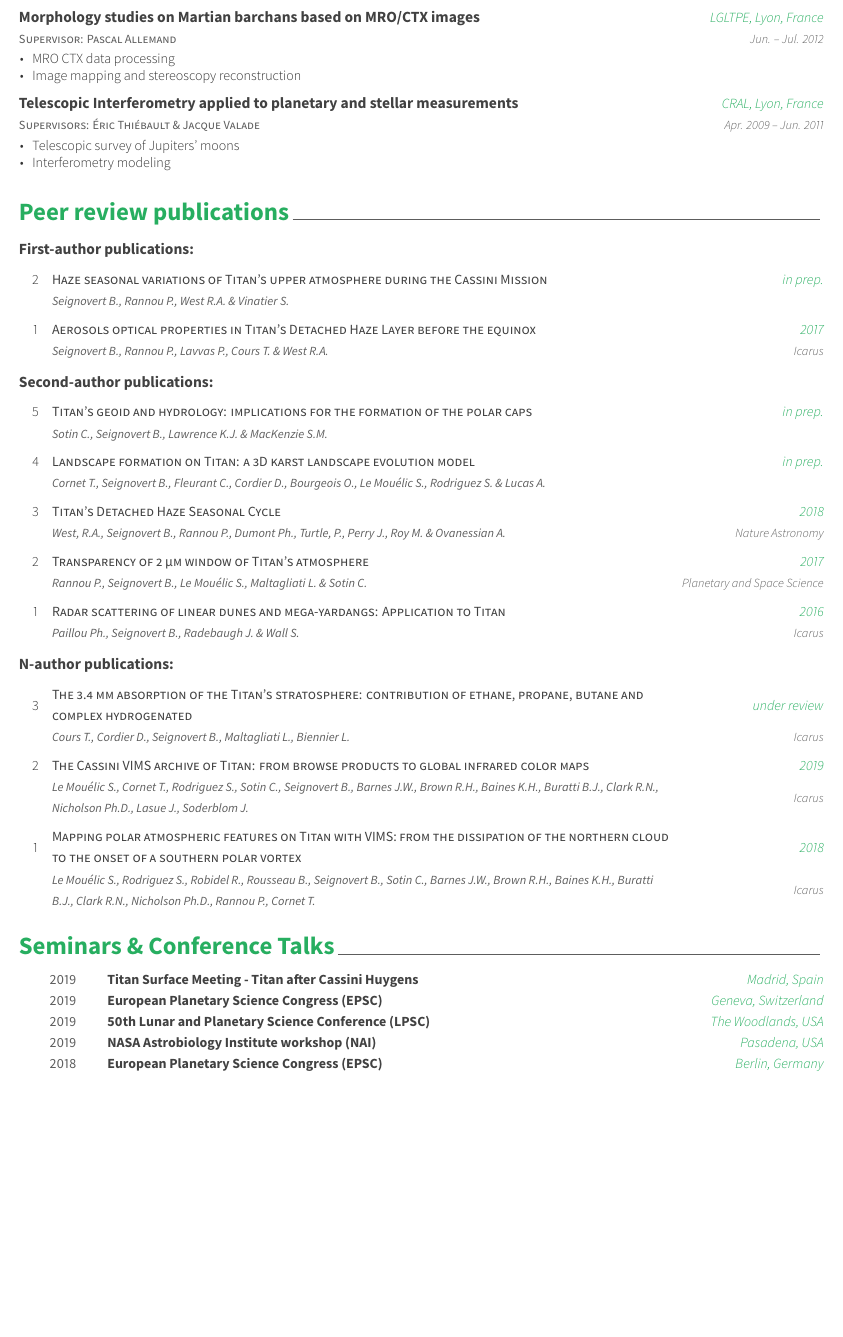
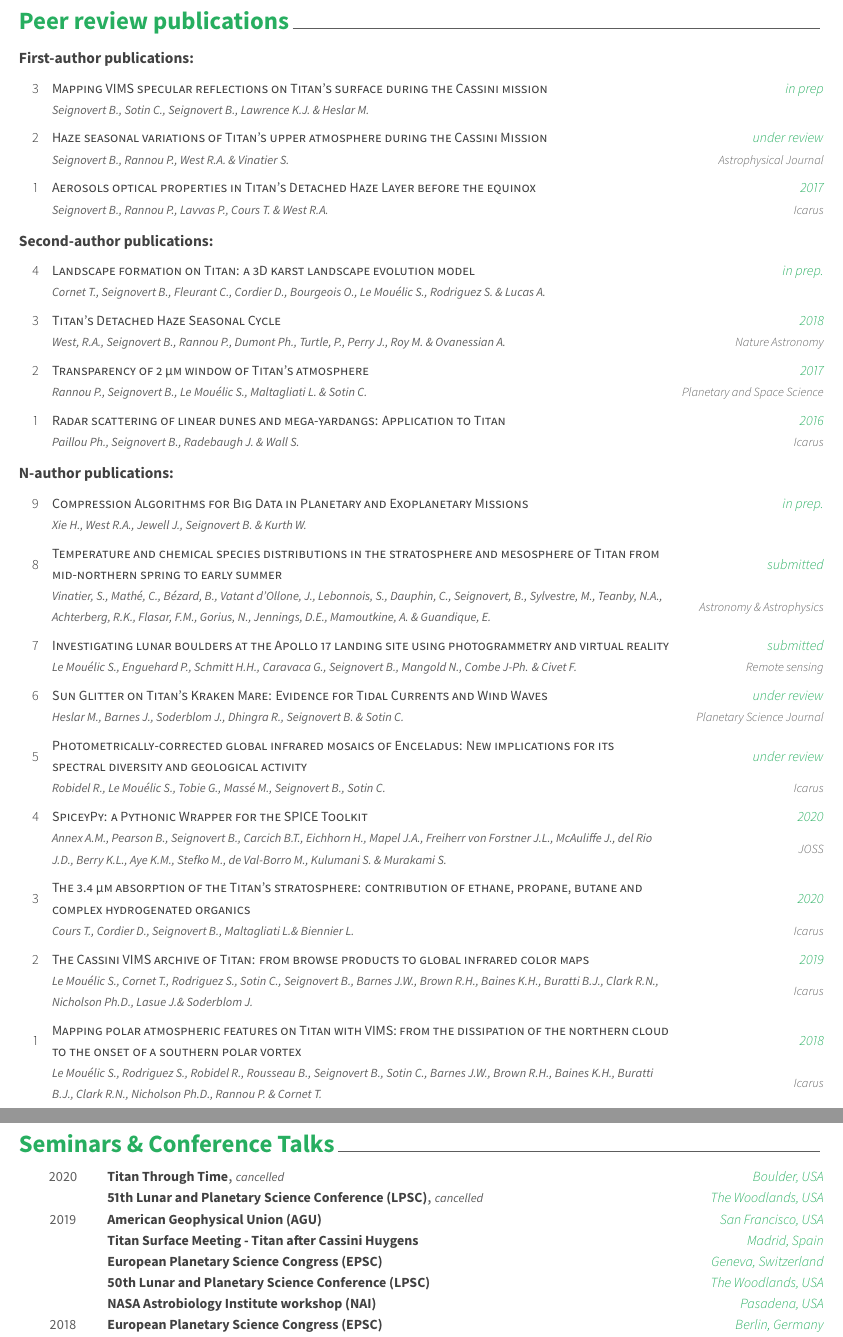
Before and after one commit to seignovert/cv, a LaTeX CV (cv.tex, which reads data/internship.tex, data/publications.tex, data/seminars.tex): part of page 2 of 4 before the commit and two parts of pages 2 and 3 of 4 after it, the two joined at a grey line, cut at the place of the change, the shorter picture padded with empty space. The pictures show the PDF file cv.pdf that the author committed with the source.

Commit message:
Update publication and conference for early-2020

```diff
--- a/data/internship.tex
+++ b/data/internship.tex
@@ -66,28 +66,28 @@
       \end{cvitems}
     }
 
-  \cventry
-    {Morphology studies on Martian barchans based on MRO/CTX images}
-    {Supervisor: Pascal Allemand}
-    {LGLTPE, Lyon, France}
-    {Jun. -- Jul. 2012}
-    {
-      \begin{cvitems}
-        \item{MRO CTX data processing}
-        \item{Image mapping and stereoscopy reconstruction}
-      \end{cvitems}
-    }
+%   \cventry
+%     {Morphology studies on Martian barchans based on MRO/CTX images}
+%     {Supervisor: Pascal Allemand}
+%     {LGLTPE, Lyon, France}
+%     {Jun. -- Jul. 2012}
+%     {
+%       \begin{cvitems}
+%         \item{MRO CTX data processing}
+%         \item{Image mapping and stereoscopy reconstruction}
+%       \end{cvitems}
+%     }
 
-  \cventry
-    {Telescopic Interferometry applied to planetary and stellar measurements}
-    {Supervisors: Éric Thiébault \& Jacque Valade}
-    {CRAL, Lyon, France}
-    {Apr. 2009 -- Jun. 2011}
-    {
-      \begin{cvitems}
-        \item{Telescopic survey of Jupiters' moons}
-        \item{Interferometry modeling}
-      \end{cvitems}
-    }
+%   \cventry
+%     {Telescopic Interferometry applied to planetary and stellar measurements}
+%     {Supervisors: Éric Thiébault \& Jacque Valade}
+%     {CRAL, Lyon, France}
+%     {Apr. 2009 -- Jun. 2011}
+%     {
+%       \begin{cvitems}
+%         \item{Telescopic survey of Jupiters' moons}
+%         \item{Interferometry modeling}
+%       \end{cvitems}
+%     }
 
 \end{cventries}
--- a/data/publications.tex
+++ b/data/publications.tex
@@ -2,11 +2,18 @@
 
 \begin{cvpublications}{First-author publications:}
 
-	\cvpublication{2}
+	\cvpublication{3}
+	{Mapping VIMS specular reflections on Titan's surface during the Cassini mission}
+	{Seignovert B., Sotin C., Seignovert B., Lawrence K.J. \& Heslar M.}
+	{in prep}
+    {}
+    {}
+
+    \cvpublication{2}
 	{Haze seasonal variations of Titan's upper atmosphere during the Cassini Mission}
 	{Seignovert B., Rannou P., West R.A. \& Vinatier S.}
-	{in prep.}
-    {}
+	{under review}
+    {Astrophysical Journal}
     {}
 
 	\cvpublication{1}
@@ -19,13 +26,6 @@
 \end{cvpublications}
 
 \begin{cvpublications}{Second-author publications:}
-
-	\cvpublication{5}
-	{Titan’s geoid and hydrology: implications for the formation of the polar caps}
-	{Sotin C., Seignovert B., Lawrence K.J. \& MacKenzie S.M.}
-	{in prep.}
-    {}
-    {}
 
 	\cvpublication{4}
 	{Landscape formation on Titan: a 3D karst landscape evolution model}
@@ -59,23 +59,65 @@
 
 \begin{cvpublications}{N-author publications:}
 
-    \cvpublication{3}
-	{The 3.4 μm absorption of the Titan’s stratosphere: contribution of ethane, propane, butane and complex hydrogenated}
-	{Cours T., Cordier D., Seignovert B., Maltagliati L., Biennier L.}
+    \cvpublication{9}
+	{Compression Algorithms for Big Data in Planetary and Exoplanetary Missions}
+	{Xie H., West R.A., Jewell J., Seignovert B. \& Kurth W.}
+    {in prep.}
+	{}
+    {}
+
+    \cvpublication{8}
+	{Temperature and chemical species distributions in the stratosphere and mesosphere of Titan from mid-northern spring to early summer}
+	{Vinatier, S., Mathé, C., Bézard, B., Vatant d’Ollone, J., Lebonnois, S., Dauphin, C., Seignovert, B., Sylvestre, M., Teanby, N.A., Achterberg, R.K., Flasar, F.M., Gorius, N., Jennings, D.E., Mamoutkine, A. \& Guandique, E.}
+    {submitted}
+	{Astronomy \& Astrophysics}
+    {}
+
+    \cvpublication{7}
+	{Investigating lunar boulders at the Apollo 17 landing site using photogrammetry and virtual reality}
+	{Le Mouélic S., Enguehard P., Schmitt H.H., Caravaca G., Seignovert B., Mangold N., Combe J-Ph. \& Civet F.}
+	{submitted}
+    {Remote sensing}
+    {}
+
+    \cvpublication{6}
+	{Sun Glitter on Titan's Kraken Mare: Evidence for Tidal Currents and Wind Waves}
+	{Heslar M., Barnes J., Soderblom J., Dhingra R., Seignovert B. \& Sotin C.}
+	{under review}
+    {Planetary Science Journal}
+    {}
+
+    \cvpublication{5}
+	{Photometrically-corrected global infrared mosaics of Enceladus: New implications for its spectral diversity and geological activity}
+	{Robidel R., Le Mouélic S., Tobie  G., Massé M., Seignovert B., Sotin C.}
 	{under review}
     {Icarus}
     {}
 
+    \cvpublication{4}
+	{SpiceyPy: a Pythonic Wrapper for the SPICE Toolkit}
+	{Annex A.M., Pearson B., Seignovert B., Carcich B.T., Eichhorn H., Mapel J.A., Freiherr von Forstner J.L., McAuliffe J., del Rio J.D., Berry K.L., Aye K.M., Stefko M., de Val-Borro M., Kulumani S. \& Murakami S.}
+	{2020}
+    {JOSS}
+    {https://doi.org/10.21105/joss.02050}
+
+    \cvpublication{3}
+	{The 3.4 µm absorption of the Titan's stratosphere: contribution of ethane, propane, butane and complex hydrogenated organics}
+	{Cours T., Cordier D., Seignovert B., Maltagliati L.\& Biennier L.}
+	{2020}
+    {Icarus}
+    {https://doi.org/10.1016/j.icarus.2019.113571}
+
     \cvpublication{2}
     {The Cassini VIMS archive of Titan: from browse products to global infrared color maps}
-	{Le Mouélic S., Cornet T., Rodriguez S., Sotin C., Seignovert B., Barnes J.W., Brown R.H., Baines K.H., Buratti B.J., Clark R.N., Nicholson Ph.D., Lasue J., Soderblom J.}
+	{Le Mouélic S., Cornet T., Rodriguez S., Sotin C., Seignovert B., Barnes J.W., Brown R.H., Baines K.H., Buratti B.J., Clark R.N., Nicholson Ph.D., Lasue J.\& Soderblom J.}
 	{2019}
     {Icarus}
     {https://doi.org/10.1016/j.icarus.2018.09.017}
 
     \cvpublication{1}
     {Mapping polar atmospheric features on Titan with VIMS: from the dissipation of the northern cloud to the onset of a southern polar vortex}
-	{Le Mouélic S., Rodriguez S., Robidel R., Rousseau B., Seignovert B., Sotin C., Barnes J.W., Brown R.H., Baines K.H., Buratti B.J., Clark R.N., Nicholson Ph.D., Rannou P., Cornet T.}
+	{Le Mouélic S., Rodriguez S., Robidel R., Rousseau B., Seignovert B., Sotin C., Barnes J.W., Brown R.H., Baines K.H., Buratti B.J., Clark R.N., Nicholson Ph.D., Rannou P. \& Cornet T.}
 	{2018}
     {Icarus}
     {https://doi.org/10.1016/j.icarus.2018.04.028}
--- a/data/seminars.tex
+++ b/data/seminars.tex
@@ -3,28 +3,46 @@
 \begin{cvhonors}
 
     \cvhonor
+    {Titan Through Time}
+    {\textit{\scriptsize cancelled}}
+    {Boulder, USA}
+    {2020}
+
+    \cvhonor
+    {51th Lunar and Planetary Science Conference (LPSC)}
+    {\textit{\scriptsize cancelled}}
+    {The Woodlands, USA}
+    {}
+
+    \cvhonor
+    {American Geophysical Union (AGU)}
+    {}
+    {San Francisco, USA}
+    {2019}
+
+    \cvhonor
     {Titan Surface Meeting - Titan after Cassini Huygens}
     {}
     {Madrid, Spain}
-    {2019}
+    {}
 
     \cvhonor
     {European Planetary Science Congress (EPSC)}
     {}
     {Geneva, Switzerland}
-    {2019}
+    {}
 
     \cvhonor
     {50th Lunar and Planetary Science Conference (LPSC)}
     {}
     {The Woodlands, USA}
-    {2019}
+    {}
 
     \cvhonor
     {NASA Astrobiology Institute workshop (NAI)}
     {}
     {Pasadena, USA}
-    {2019}
+    {}
 
     \cvhonor
     {European Planetary Science Congress (EPSC)}
```
Also changed, not shown: cv.tex (+3 -2 lines), data/community.tex (+1 -1 lines), data/honors.tex (+1 -1 lines), data/infos.tex (+1 -1 lines), data/skills.tex (+6 -2 lines), cv.pdf, data/seminars.tex (19 more changed lines).
